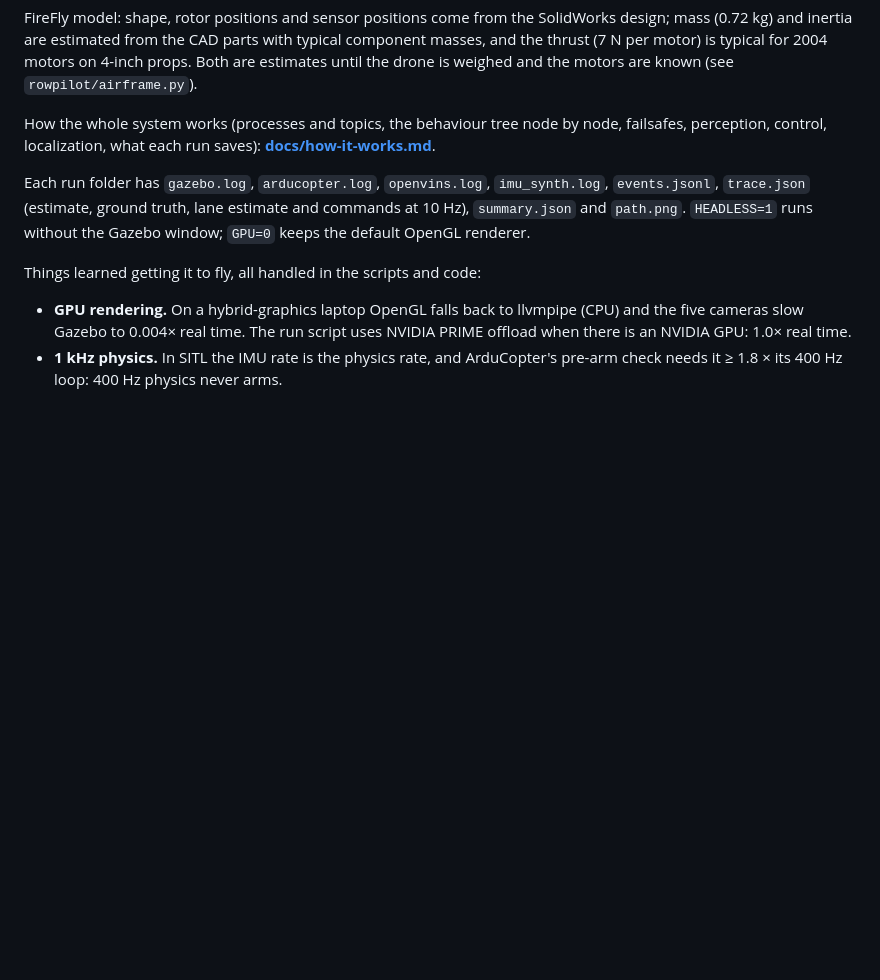
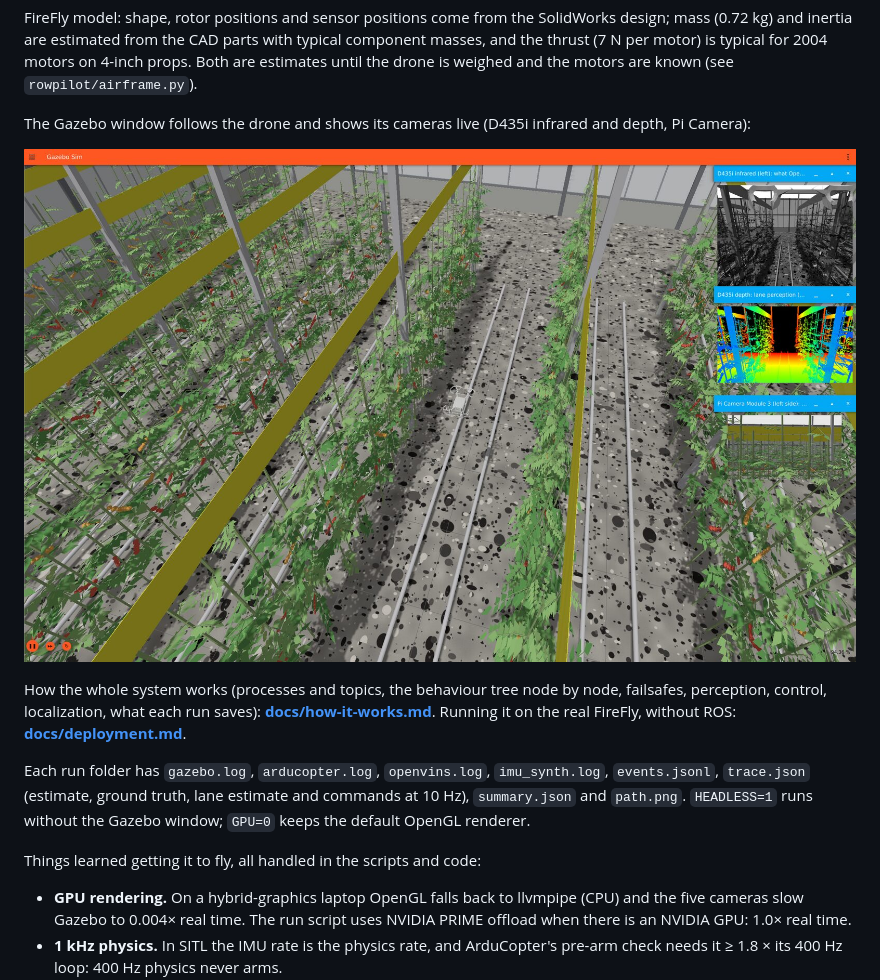
Before and after one commit to NadaAbbas444/rowpilot-sim-behavior-trees, a Markdown page: README.md, the part around the change. Rendered like a GitHub page; pictures changed too: docs/gazebo-window.jpg (added); blank space fills up the shorter version.

```diff
--- a/README.md
+++ b/README.md
@@ -99,7 +99,11 @@ Earlier, with the Iris and open lanes (serpentine): every lane swept, 48–112 m
 
 FireFly model: shape, rotor positions and sensor positions come from the SolidWorks design; mass (0.72 kg) and inertia are estimated from the CAD parts with typical component masses, and the thrust (7 N per motor) is typical for 2004 motors on 4-inch props. Both are estimates until the drone is weighed and the motors are known (see `rowpilot/airframe.py`).
 
-How the whole system works (processes and topics, the behaviour tree node by node, failsafes, perception, control, localization, what each run saves): **[docs/how-it-works.md](docs/how-it-works.md)**.
+The Gazebo window follows the drone and shows its cameras live (D435i infrared and depth, Pi Camera):
+
+![Gazebo window with live camera screens](docs/gazebo-window.jpg)
+
+How the whole system works (processes and topics, the behaviour tree node by node, failsafes, perception, control, localization, what each run saves): **[docs/how-it-works.md](docs/how-it-works.md)**. Running it on the real FireFly, without ROS: **[docs/deployment.md](docs/deployment.md)**.
 
 Each run folder has `gazebo.log`, `arducopter.log`, `openvins.log`, `imu_synth.log`, `events.jsonl`, `trace.json` (estimate, ground truth, lane estimate and commands at 10 Hz), `summary.json` and `path.png`. `HEADLESS=1` runs without the Gazebo window; `GPU=0` keeps the default OpenGL renderer.
 
```
Also changed, not shown: docs/deployment.md (added, +123 -0 lines), docs/how-it-works.md (+14 -16 lines), docs/topic-graph.md (deleted, +0 -87 lines), docs/topic-graph.png (deleted), 6 other files.
